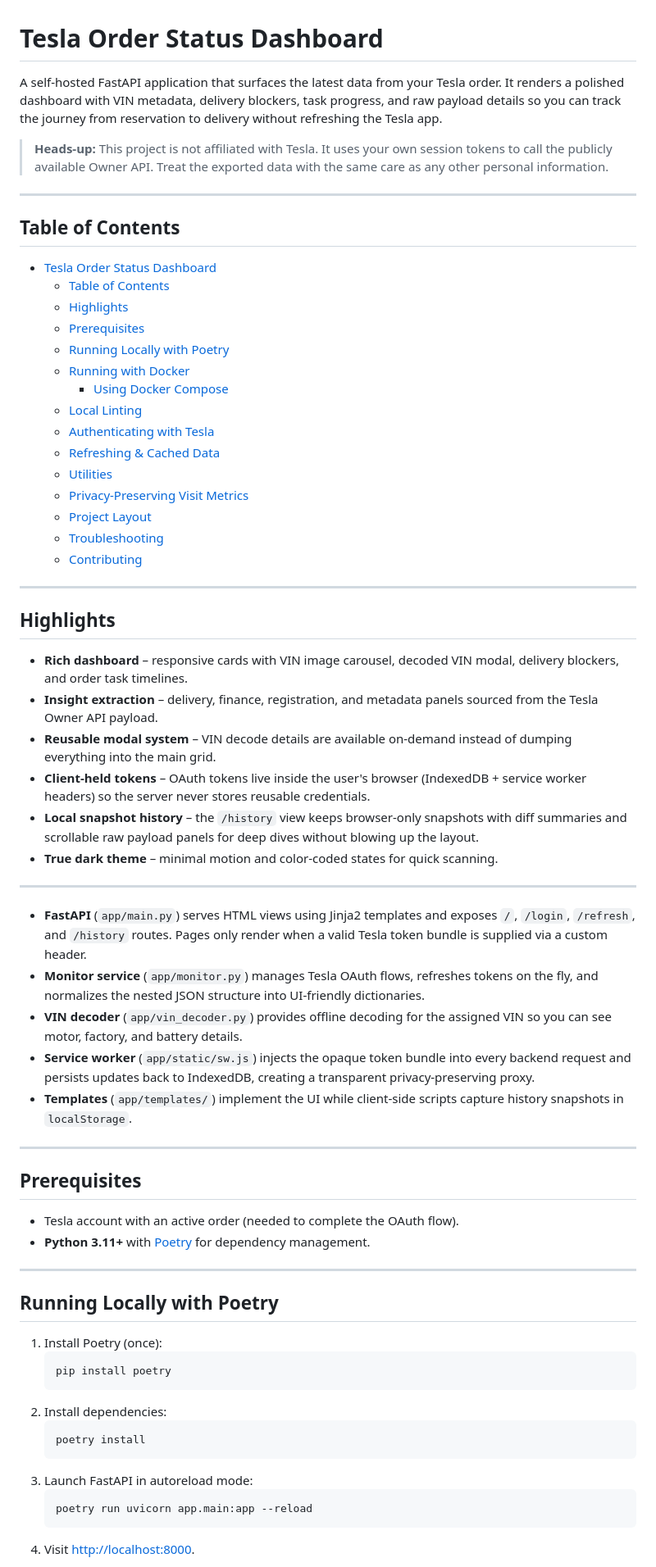
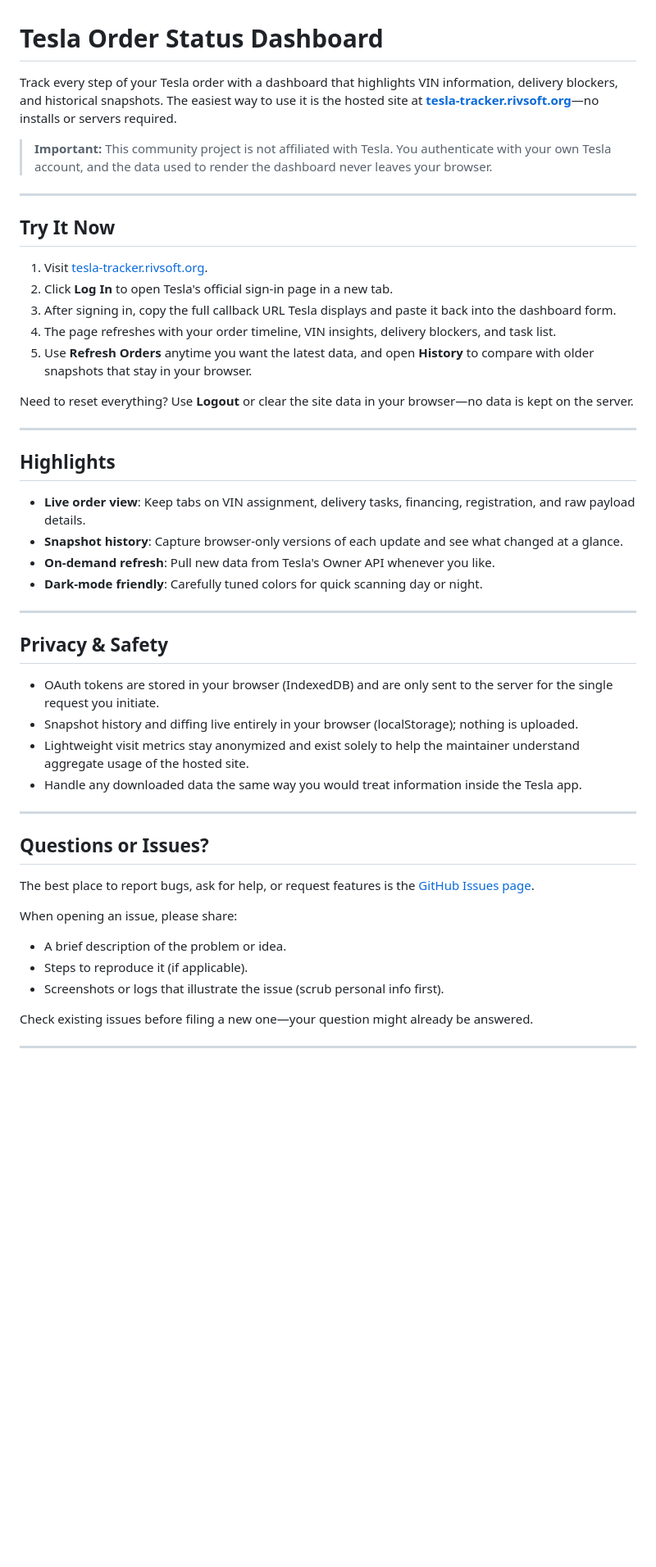
Before and after one commit to Rivsoft/tesla-order-status, a Markdown page: README.md, the part around one of its changes. Shown at 82% size. Rendered like a GitHub page; blank space fills up the shorter version.

Commit message:
docs: update README and add technical guide for developers

````diff
--- a/README.md
+++ b/README.md
@@ -1,66 +1,47 @@
 # Tesla Order Status Dashboard
 
-A self-hosted FastAPI application that surfaces the latest data from your Tesla order. It renders a polished dashboard with VIN metadata, delivery blockers, task progress, and raw payload details so you can track the journey from reservation to delivery without refreshing the Tesla app.
+Track every step of your Tesla order with a dashboard that highlights VIN information, delivery blockers, and historical snapshots. The easiest way to use it is the hosted site at **[tesla-tracker.rivsoft.org](https://tesla-tracker.rivsoft.org/)**—no installs or servers required.
 
-> **Heads-up:** This project is not affiliated with Tesla. It uses your own session tokens to call the publicly available Owner API. Treat the exported data with the same care as any other personal information.
+> **Important:** This community project is not affiliated with Tesla. You authenticate with your own Tesla account, and the data used to render the dashboard never leaves your browser.
 
 ---
 
-## Table of Contents
-- [Tesla Order Status Dashboard](#tesla-order-status-dashboard)
-  - [Table of Contents](#table-of-contents)
-  - [Highlights](#highlights)
-  - [Prerequisites](#prerequisites)
-  - [Running Locally with Poetry](#running-locally-with-poetry)
-  - [Running with Docker](#running-with-docker)
-    - [Using Docker Compose](#using-docker-compose)
-  - [Local Linting](#local-linting)
-  - [Authenticating with Tesla](#authenticating-with-tesla)
-  - [Refreshing \& Cached Data](#refreshing--cached-data)
-  - [Utilities](#utilities)
-  - [Privacy-Preserving Visit Metrics](#privacy-preserving-visit-metrics)
-  - [Project Layout](#project-layout)
-  - [Troubleshooting](#troubleshooting)
-  - [Contributing](#contributing)
+## Try It Now
+1. Visit [tesla-tracker.rivsoft.org](https://tesla-tracker.rivsoft.org/).
+2. Click **Log In** to open Tesla's official sign-in page in a new tab.
+3. After signing in, copy the full callback URL Tesla displays and paste it back into the dashboard form.
+4. The page refreshes with your order timeline, VIN insights, delivery blockers, and task list.
+5. Use **Refresh Orders** anytime you want the latest data, and open **History** to compare with older snapshots that stay in your browser.
+
+Need to reset everything? Use **Logout** or clear the site data in your browser—no data is kept on the server.
 
 ---
 
 ## Highlights
-- **Rich dashboard** – responsive cards with VIN image carousel, decoded VIN modal, delivery blockers, and order task timelines.
-- **Insight extraction** – delivery, finance, registration, and metadata panels sourced from the Tesla Owner API payload.
-- **Reusable modal system** – VIN decode details are available on-demand instead of dumping everything into the main grid.
-- **Client-held tokens** – OAuth tokens live inside the user's browser (IndexedDB + service worker headers) so the server never stores reusable credentials.
-- **Local snapshot history** – the `/history` view keeps browser-only snapshots with diff summaries and scrollable raw payload panels for deep dives without blowing up the layout.
-- **True dark theme** – minimal motion and color-coded states for quick scanning.
+- **Live order view**: Keep tabs on VIN assignment, delivery tasks, financing, registration, and raw payload details.
+- **Snapshot history**: Capture browser-only versions of each update and see what changed at a glance.
+- **On-demand refresh**: Pull new data from Tesla's Owner API whenever you like.
+- **Dark-mode friendly**: Carefully tuned colors for quick scanning day or night.
 
 ---
 
-- **FastAPI** (`app/main.py`) serves HTML views using Jinja2 templates and exposes `/`, `/login`, `/refresh`, and `/history` routes. Pages only render when a valid Tesla token bundle is supplied via a custom header.
-- **Monitor service** (`app/monitor.py`) manages Tesla OAuth flows, refreshes tokens on the fly, and normalizes the nested JSON structure into UI-friendly dictionaries.
-- **VIN decoder** (`app/vin_decoder.py`) provides offline decoding for the assigned VIN so you can see motor, factory, and battery details.
-- **Service worker** (`app/static/sw.js`) injects the opaque token bundle into every backend request and persists updates back to IndexedDB, creating a transparent privacy-preserving proxy.
-- **Templates** (`app/templates/`) implement the UI while client-side scripts capture history snapshots in `localStorage`.
+## Privacy & Safety
+- OAuth tokens are stored in your browser (IndexedDB) and are only sent to the server for the single request you initiate.
+- Snapshot history and diffing live entirely in your browser (localStorage); nothing is uploaded.
+- Lightweight visit metrics stay anonymized and exist solely to help the maintainer understand aggregate usage of the hosted site.
+- Handle any downloaded data the same way you would treat information inside the Tesla app.
 
 ---
 
-## Prerequisites
-- Tesla account with an active order (needed to complete the OAuth flow).
-- **Python 3.11+** with [Poetry](https://python-poetry.org/) for dependency management.
+## Questions or Issues?
+The best place to report bugs, ask for help, or request features is the [GitHub Issues page](https://github.com/Rivsoft/tesla-order-status/issues).
+
+When opening an issue, please share:
+- A brief description of the problem or idea.
+- Steps to reproduce it (if applicable).
+- Screenshots or logs that illustrate the issue (scrub personal info first).
+
+Check existing issues before filing a new one—your question might already be answered.
 
 ---
 
-## Running Locally with Poetry
-1. Install Poetry (once):
-   ```bash
-   pip install poetry
-   ```
-2. Install dependencies:
-   ```bash
-   poetry install
-   ```
-3. Launch FastAPI in autoreload mode:
-   ```bash
-   poetry run uvicorn app.main:app --reload
-   ```
-4. Visit [http://localhost:8000](http://localhost:8000).
-
````
Also changed, not shown: other parts of README.md (+8 -115 lines), docs/TECHNICAL_GUIDE.md (added, +135 -0 lines).
